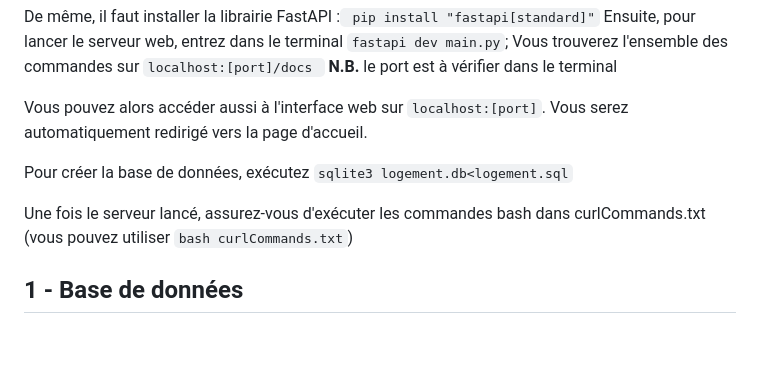
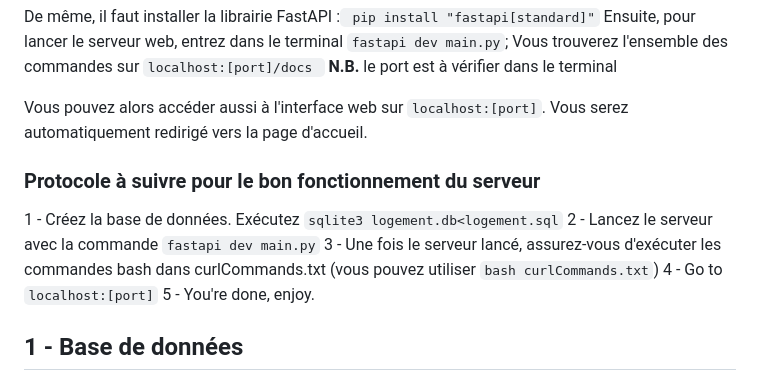
Before and after one commit to benjamin-lamon/projet_IoT_S7, a Markdown page: README.md, the part around the change. Drawn GitHub-style; blank space fills up the shorter version.

````diff
--- a/README.md
+++ b/README.md
@@ -11,11 +11,13 @@ Vous trouverez l'ensemble des commandes sur
 
 Vous pouvez alors accéder aussi à l'interface web sur ```localhost:[port]```. Vous serez automatiquement redirigé vers la page d'accueil.
 
-Pour créer la base de données, exécutez ```sqlite3 logement.db<logement.sql```
+### Protocole à suivre pour le bon fonctionnement du serveur
 
-Une fois le serveur lancé, assurez-vous d'exécuter les commandes bash dans curlCommands.txt (vous pouvez utiliser ```bash curlCommands.txt```)
-
-
+1 - Créez la base de données. Exécutez ```sqlite3 logement.db<logement.sql```
+2 - Lancez le serveur avec la commande ```fastapi dev main.py```
+3 - Une fois le serveur lancé, assurez-vous d'exécuter les commandes bash dans curlCommands.txt (vous pouvez utiliser ```bash curlCommands.txt```)
+4 - Go to ```localhost:[port]```
+5 - You're done, enjoy.
 
 
 
````
